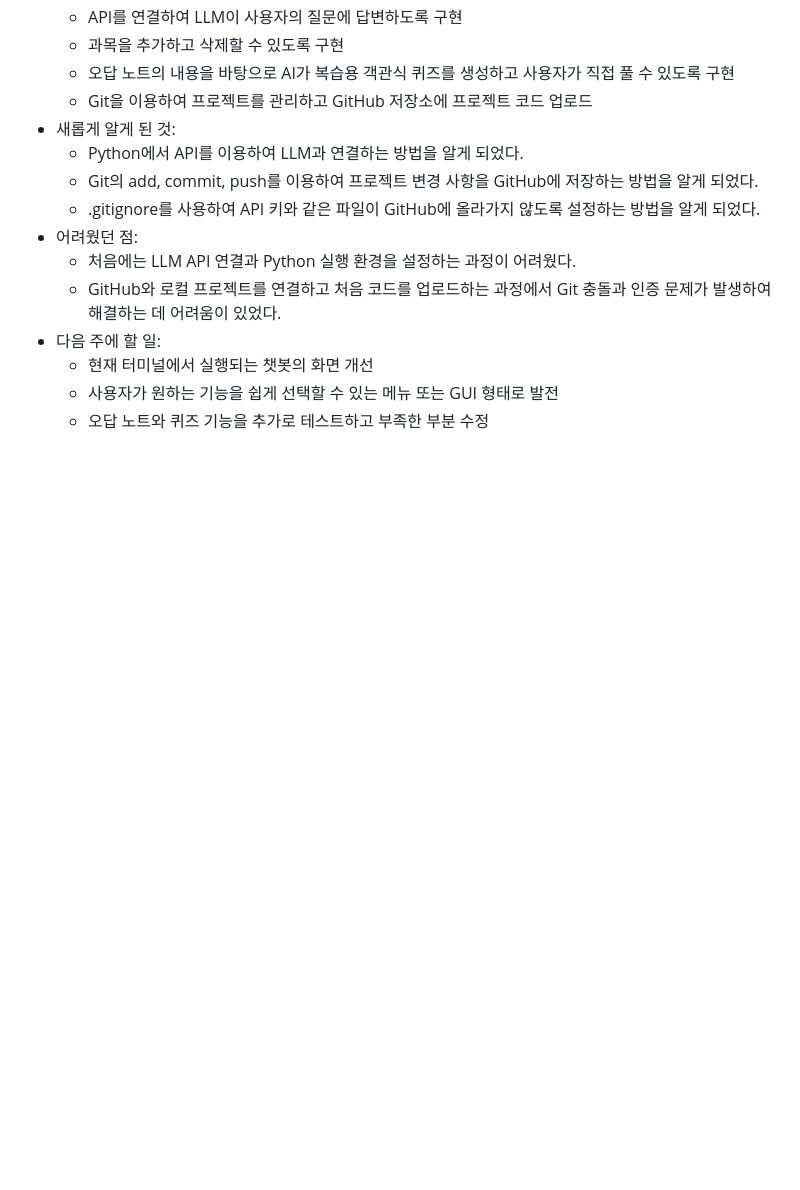
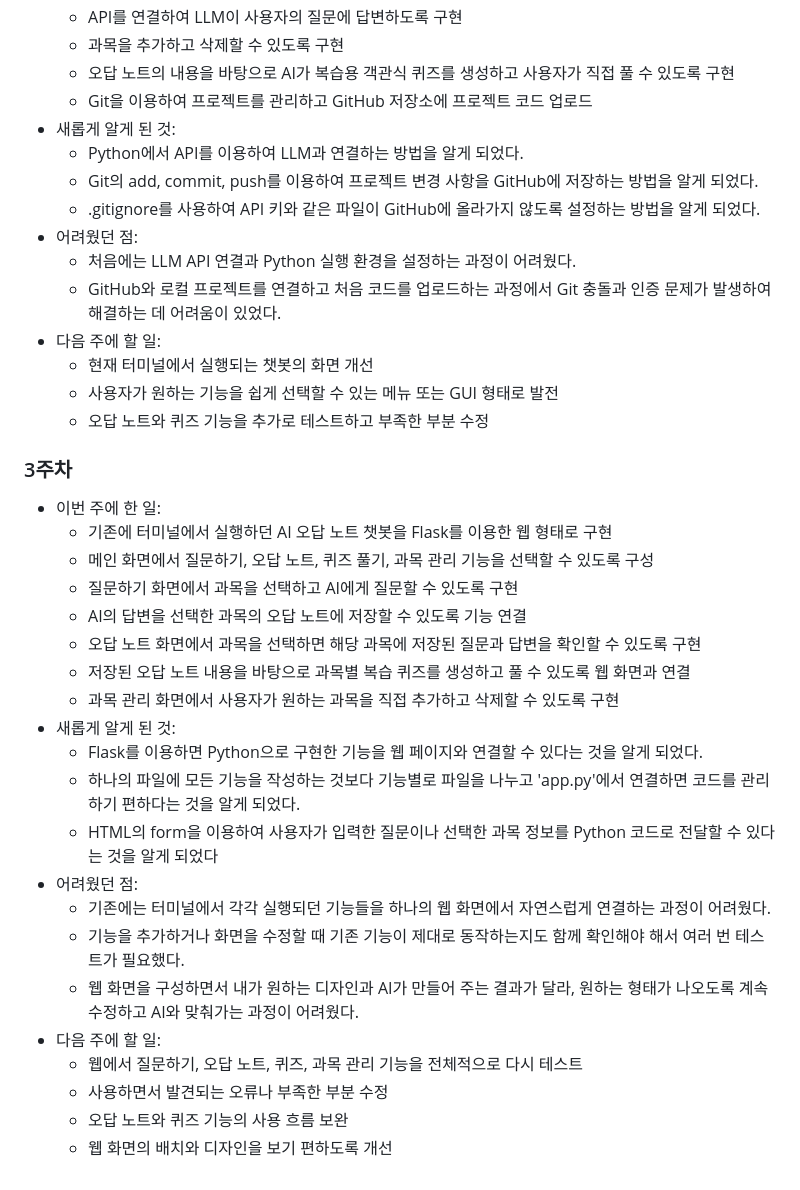
Before and after one commit to do0a/chatbot-project, a Markdown page: README.md, the part around the change. Drawn GitHub-style; blank space fills up the shorter version.

```diff
--- a/README.md
+++ b/README.md
@@ -77,3 +77,26 @@
   - 현재 터미널에서 실행되는 챗봇의 화면 개선
   - 사용자가 원하는 기능을 쉽게 선택할 수 있는 메뉴 또는 GUI 형태로 발전
   - 오답 노트와 퀴즈 기능을 추가로 테스트하고 부족한 부분 수정
+
+### 3주차
+- 이번 주에 한 일:
+  - 기존에 터미널에서 실행하던 AI 오답 노트 챗봇을 Flask를 이용한 웹 형태로 구현
+  - 메인 화면에서 질문하기, 오답 노트, 퀴즈 풀기, 과목 관리 기능을 선택할 수 있도록 구성
+  - 질문하기 화면에서 과목을 선택하고 AI에게 질문할 수 있도록 구현
+  - AI의 답변을 선택한 과목의 오답 노트에 저장할 수 있도록 기능 연결
+  - 오답 노트 화면에서 과목을 선택하면 해당 과목에 저장된 질문과 답변을 확인할 수 있도록 구현
+  - 저장된 오답 노트 내용을 바탕으로 과목별 복습 퀴즈를 생성하고 풀 수 있도록 웹 화면과 연결
+  - 과목 관리 화면에서 사용자가 원하는 과목을 직접 추가하고 삭제할 수 있도록 구현
+- 새롭게 알게 된 것:
+  - Flask를 이용하면 Python으로 구현한 기능을 웹 페이지와 연결할 수 있다는 것을 알게 되었다.
+  - 하나의 파일에 모든 기능을 작성하는 것보다 기능별로 파일을 나누고 'app.py'에서 연결하면 코드를 관리하기 편하다는 것을 알게 되었다.
+  - HTML의 form을 이용하여 사용자가 입력한 질문이나 선택한 과목 정보를 Python 코드로 전달할 수 있다는 것을 알게 되었다
+- 어려웠던 점:
+  - 기존에는 터미널에서 각각 실행되던 기능들을 하나의 웹 화면에서 자연스럽게 연결하는 과정이 어려웠다.
+  - 기능을 추가하거나 화면을 수정할 때 기존 기능이 제대로 동작하는지도 함께 확인해야 해서 여러 번 테스트가 필요했다.
+  - 웹 화면을 구성하면서 내가 원하는 디자인과 AI가 만들어 주는 결과가 달라, 원하는 형태가 나오도록 계속 수정하고 AI와 맞춰가는 과정이 어려웠다.
+- 다음 주에 할 일:
+  - 웹에서 질문하기, 오답 노트, 퀴즈, 과목 관리 기능을 전체적으로 다시 테스트
+  - 사용하면서 발견되는 오류나 부족한 부분 수정
+  - 오답 노트와 퀴즈 기능의 사용 흐름 보완
+  - 웹 화면의 배치와 디자인을 보기 편하도록 개선
```
